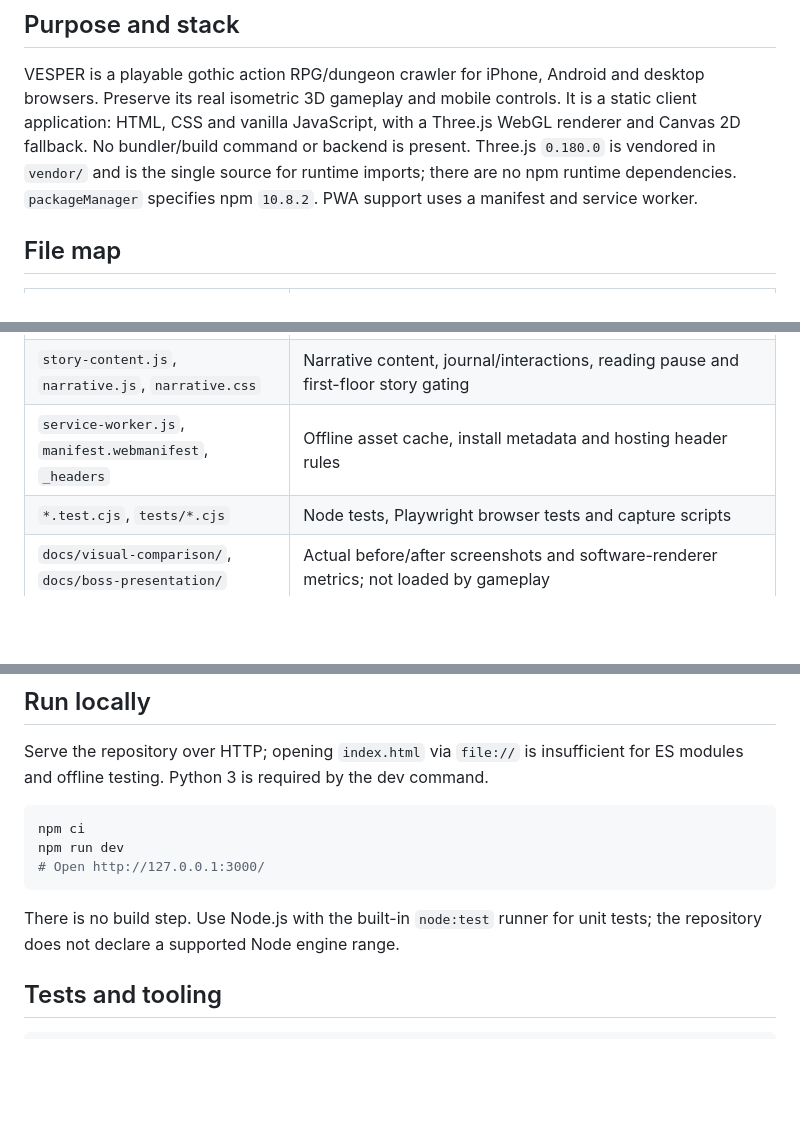
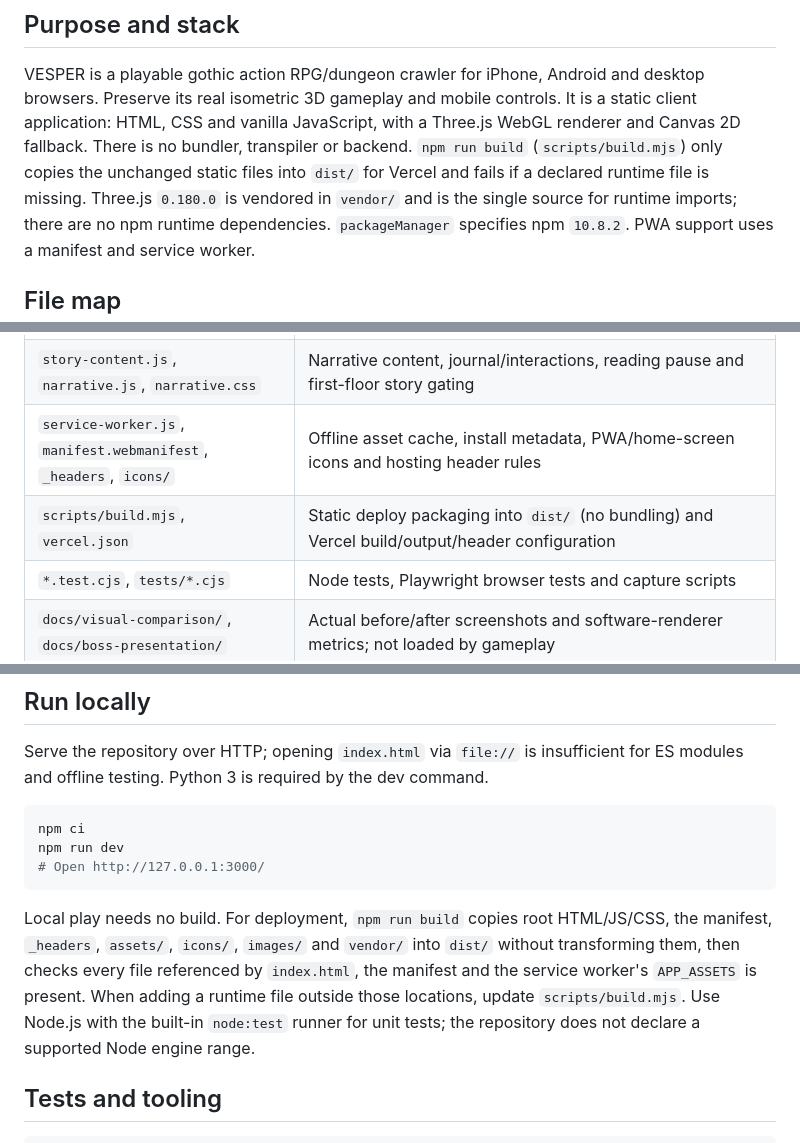
Before and after one commit to Harrisonxaph/catherdral-game, a Markdown page: AGENTS.md, 3 parts joined by grey strips. Drawn GitHub-style; blank space fills up the shorter version.

Commit message:
Describe the static deploy build in AGENTS.md
AGENTS.md still said there was no build command, but #15 added npm run build,
which copies the unchanged static files into dist/ for Vercel and verifies every
declared runtime file. State that accurately, add scripts/build.mjs, vercel.json
and icons/ to the file map, and note when the build script needs updating.
Documentation only; no cache bump needed.

Co-Authored-By: Claude Opus 5.5 <noreply@anthropic.com>
Claude-Session: https://claude.ai/code/session_01Vsp55CvPvVakQbvmmr4ATn

````diff
--- a/AGENTS.md
+++ b/AGENTS.md
@@ -17,8 +17,9 @@ promote/deploy to production. Deliver a reviewable change and describe validatio
 VESPER is a playable gothic action RPG/dungeon crawler for iPhone, Android and
 desktop browsers. Preserve its real isometric 3D gameplay and mobile controls.
 It is a static client application: HTML, CSS and vanilla JavaScript, with a
-Three.js WebGL renderer and Canvas 2D fallback. No bundler/build command or
-backend is present. Three.js `0.180.0` is vendored in `vendor/` and is the single source
+Three.js WebGL renderer and Canvas 2D fallback. There is no bundler, transpiler
+or backend. `npm run build` (`scripts/build.mjs`) only copies the unchanged static
+files into `dist/` for Vercel and fails if a declared runtime file is missing. Three.js `0.180.0` is vendored in `vendor/` and is the single source
 for runtime imports; there are no npm runtime dependencies. `packageManager`
 specifies npm `10.8.2`. PWA support uses a manifest and service worker.
 
@@ -38,7 +39,8 @@ specifies npm `10.8.2`. PWA support uses a manifest and service worker.
 | `art-materials.js`, `environment-art.js`, `character-art.js` | Shared procedural materials/geometry, dungeon scenery and articulated regular characters |
 | `boss-art.js`, `boss-presentation.js`, `boss-effects.js` | Procedural boss models, pure presentation clocks/budgets, signature VFX and visual collapse |
 | `story-content.js`, `narrative.js`, `narrative.css` | Narrative content, journal/interactions, reading pause and first-floor story gating |
-| `service-worker.js`, `manifest.webmanifest`, `_headers` | Offline asset cache, install metadata and hosting header rules |
+| `service-worker.js`, `manifest.webmanifest`, `_headers`, `icons/` | Offline asset cache, install metadata, PWA/home-screen icons and hosting header rules |
+| `scripts/build.mjs`, `vercel.json` | Static deploy packaging into `dist/` (no bundling) and Vercel build/output/header configuration |
 | `*.test.cjs`, `tests/*.cjs` | Node tests, Playwright browser tests and capture scripts |
 | `docs/visual-comparison/`, `docs/boss-presentation/` | Actual before/after screenshots and software-renderer metrics; not loaded by gameplay |
 | `assets/bosses/ASSET-REQUIREMENTS.md` | External model, rig, animation and licence handoff; no external boss models bundled |
@@ -95,7 +97,12 @@ npm run dev
 # Open http://127.0.0.1:3000/
 ```
 
-There is no build step. Use Node.js with the built-in `node:test` runner for
+Local play needs no build. For deployment, `npm run build` copies root HTML/JS/CSS,
+the manifest, `_headers`, `assets/`, `icons/`, `images/` and `vendor/` into
+`dist/` without transforming them, then checks every file referenced by
+`index.html`, the manifest and the service worker's `APP_ASSETS` is present.
+When adding a runtime file outside those locations, update `scripts/build.mjs`.
+Use Node.js with the built-in `node:test` runner for
 unit tests; the repository does not declare a supported Node engine range.
 
 ## Tests and tooling
````
